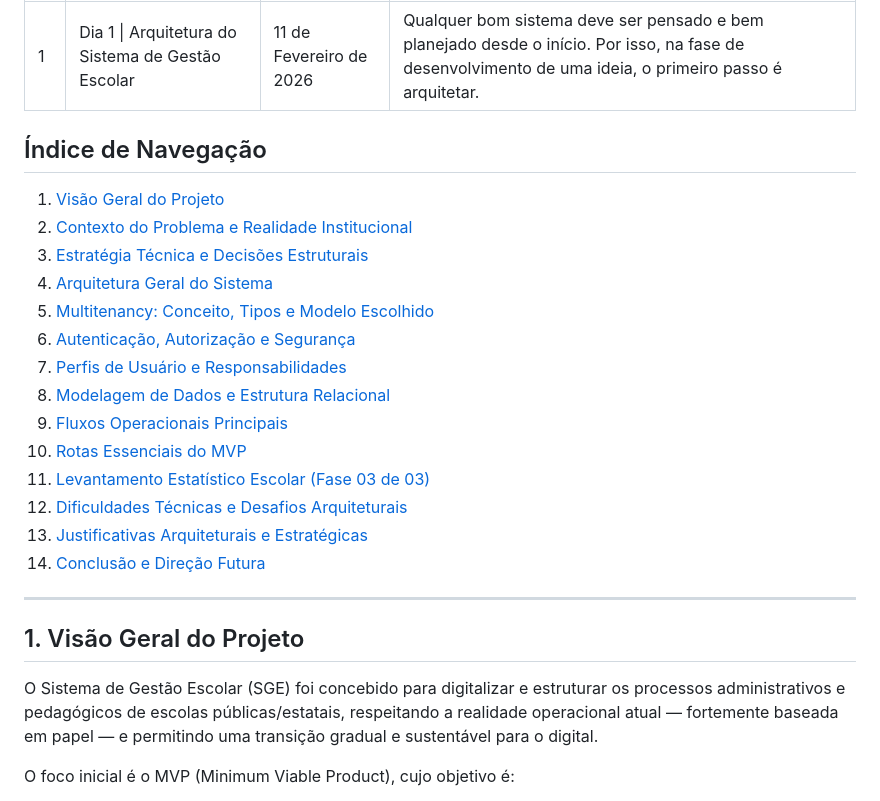
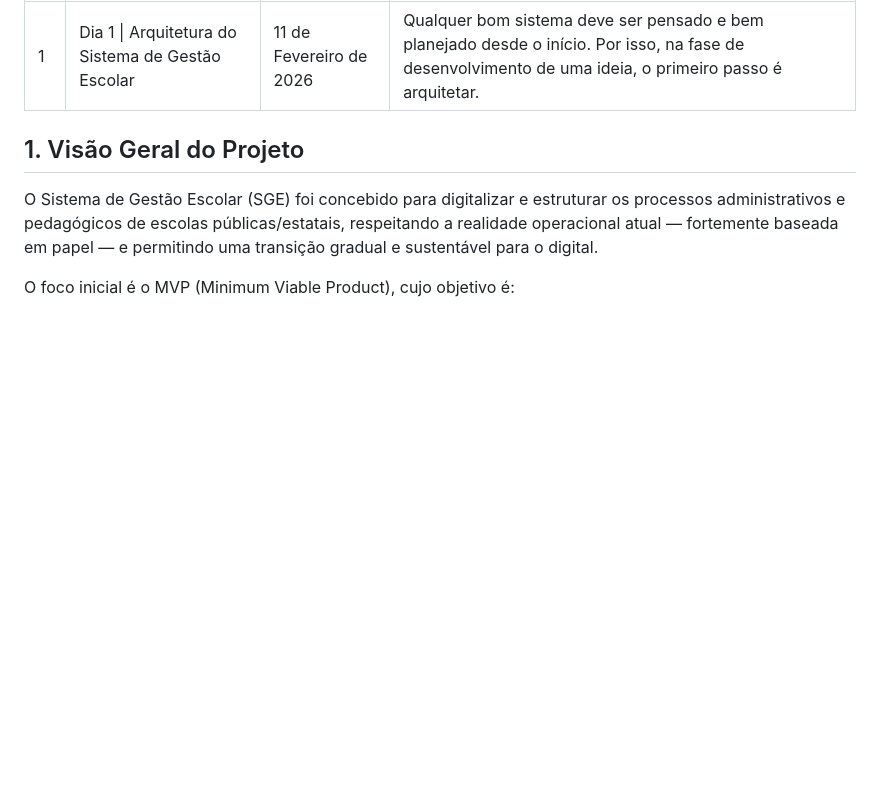
Before and after one commit to delcioleonardorofino/Journal, a Markdown page: backend/multitenant/001-arquitetura.md, the part around the change. Drawn GitHub-style; blank space fills up the shorter version.

Commit message:
Atualizar o 001-arquitetura.md

```diff
--- a/backend/multitenant/001-arquitetura.md
+++ b/backend/multitenant/001-arquitetura.md
@@ -6,24 +6,6 @@ description: Qualquer bom sistema deve ser pensado e bem planejado desde o iníc
 ---
 
 
-## Índice de Navegação
-
-1. [Visão Geral do Projeto](#1-visão-geral-do-projeto)
-2. [Contexto do Problema e Realidade Institucional](#2-contexto-do-problema-e-realidade-institucional)
-3. [Estratégia Técnica e Decisões Estruturais](#3-estratégia-técnica-e-decisões-estruturais)
-4. [Arquitetura Geral do Sistema](#4-arquitetura-geral-do-sistema)
-5. [Multitenancy: Conceito, Tipos e Modelo Escolhido](#5-multitenancy-conceito-tipos-e-modelo-escolhido)
-6. [Autenticação, Autorização e Segurança](#6-autenticação-autorização-e-segurança)
-7. [Perfis de Usuário e Responsabilidades](#7-perfis-de-usuário-e-responsabilidades)
-8. [Modelagem de Dados e Estrutura Relacional](#8-modelagem-de-dados-e-estrutura-relacional)
-9. [Fluxos Operacionais Principais](#9-fluxos-operacionais-principais)
-10. [Rotas Essenciais do MVP](#10-rotas-essenciais-do-mvp)
-11. [Levantamento Estatístico Escolar (Fase 03 de 03)](#11-levantamento-estatístico-escolar-fase-03-de-03)
-12. [Dificuldades Técnicas e Desafios Arquiteturais](#12-dificuldades-técnicas-e-desafios-arquiteturais)
-13. [Justificativas Arquiteturais e Estratégicas](#13-justificativas-arquiteturais-e-estratégicas)
-14. [Conclusão e Direção Futura](#14-conclusão-e-direção-futura)
-
----
 
 ## 1. Visão Geral do Projeto
 
```
